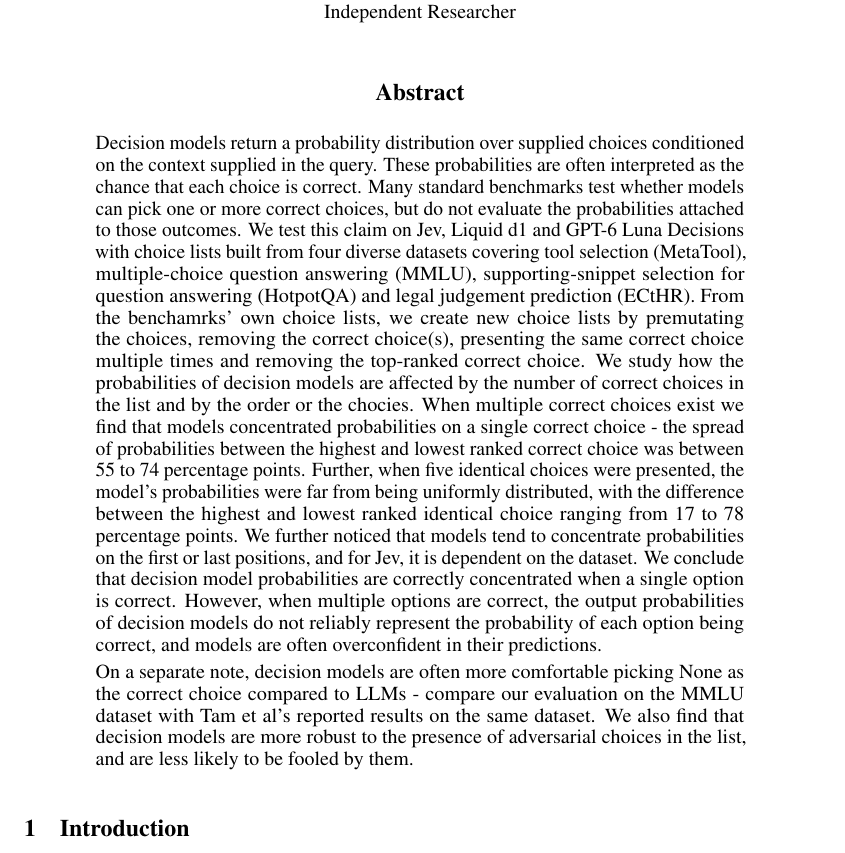
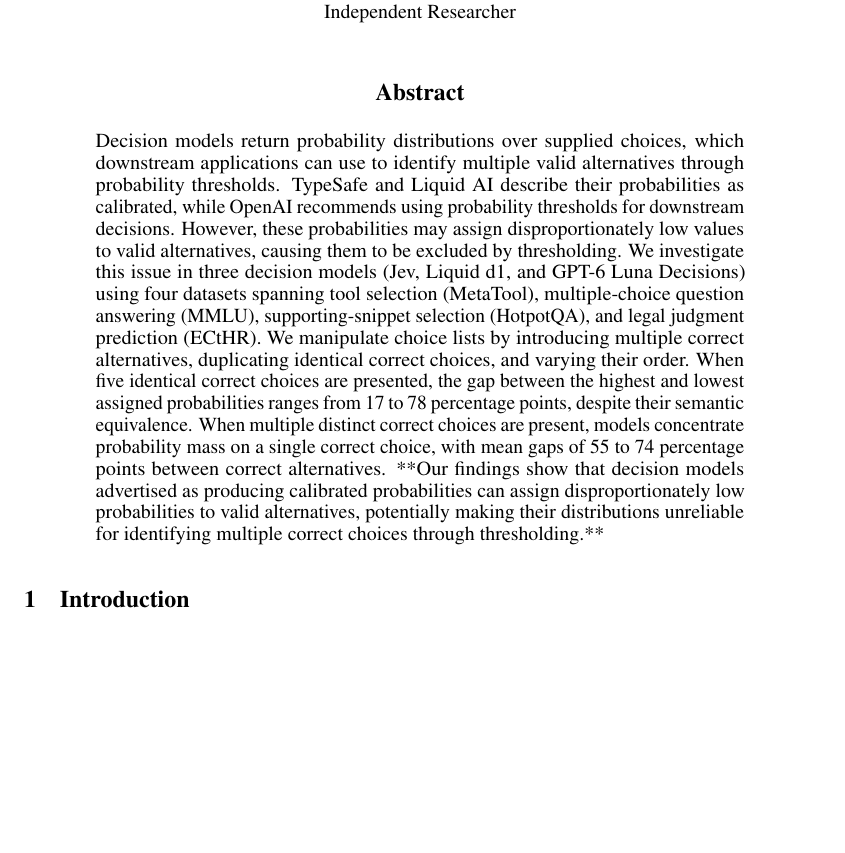
Before and after one commit to Rushab1/gr-jev, a LaTeX paper (paper/main.tex, which reads paper/sections/abstract.tex): part of page 1 of 12 before the commit and part of page 1 of 11 after it, cut so that both start at the same text, the shorter picture padded with empty space. Compiled offline with pdfLaTeX.

Commit message:
Refine abstract to clarify the impact of correct choices on decision model probabilities

```diff
--- a/paper/sections/abstract.tex
+++ b/paper/sections/abstract.tex
@@ -1,7 +1 @@
-Decision models return a probability distribution over supplied choices conditioned on the context supplied in the query.
-These probabilities are often interpreted as the chance that each choice is correct.
-Many standard benchmarks test whether models can pick one or more correct choices, but do not evaluate the probabilities attached to those outcomes.
-We test this claim on Jev, Liquid d1 and GPT-6 Luna Decisions with choice lists built from four diverse datasets covering tool selection   (MetaTool), multiple-choice question answering (MMLU), supporting-snippet selection for question answering (HotpotQA) and legal judgement prediction (ECtHR). From the benchamrks' own choice lists, we create new choice lists by premutating the choices, removing the correct choice(s), presenting the same correct choice multiple times and removing the top-ranked correct choice.
-We study how the probabilities of decision models are affected by the number of correct choices in the list and by the order or the chocies. When multiple correct choices exist we find that models concentrated probabilities on a single correct choice - the spread of probabilities between the highest and lowest ranked correct choice was between 55 to 74 percentage points. Further, when five identical choices were presented, the model's  probabilities were far from being uniformly distributed, with the difference between the highest and lowest ranked identical choice ranging from 17 to 78 percentage points. We further noticed that models tend to concentrate probabilities on the first or last positions, and for Jev, it is dependent on the dataset. We conclude that decision model probabilities are correctly concentrated when a single option is correct. However, when multiple options are correct, the output probabilities of decision models do not reliably represent the probability of each option being correct, and models are often overconfident in their predictions.
-
-On a separate note, decision models are often more comfortable picking None as the correct choice compared to LLMs - compare our evaluation on the MMLU dataset with Tam et al's reported results on the same dataset. We also find that decision models are more robust to the presence of adversarial choices in the list, and are less likely to be fooled by them.
+Decision models return probability distributions over supplied choices, which downstream applications can use to identify multiple valid alternatives through probability thresholds. TypeSafe and Liquid AI describe their probabilities as calibrated, while OpenAI recommends using probability thresholds for downstream decisions. However, these probabilities may assign disproportionately low values to valid alternatives, causing them to be excluded by thresholding. We investigate this issue in three decision models (Jev, Liquid d1, and GPT-6 Luna Decisions) using four datasets spanning tool selection (MetaTool), multiple-choice question answering (MMLU), supporting-snippet selection (HotpotQA), and legal judgment prediction (ECtHR). We manipulate choice lists by introducing multiple correct alternatives, duplicating identical correct choices, and varying their order. When five identical correct choices are presented, the gap between the highest and lowest assigned probabilities ranges from 17 to 78 percentage points, despite their semantic equivalence. When multiple distinct correct choices are present, models concentrate probability mass on a single correct choice, with mean gaps of 55 to 74 percentage points between correct alternatives. **Our findings show that decision models advertised as producing calibrated probabilities can assign disproportionately low probabilities to valid alternatives, potentially making their distributions unreliable for identifying multiple correct choices through thresholding.**
```
